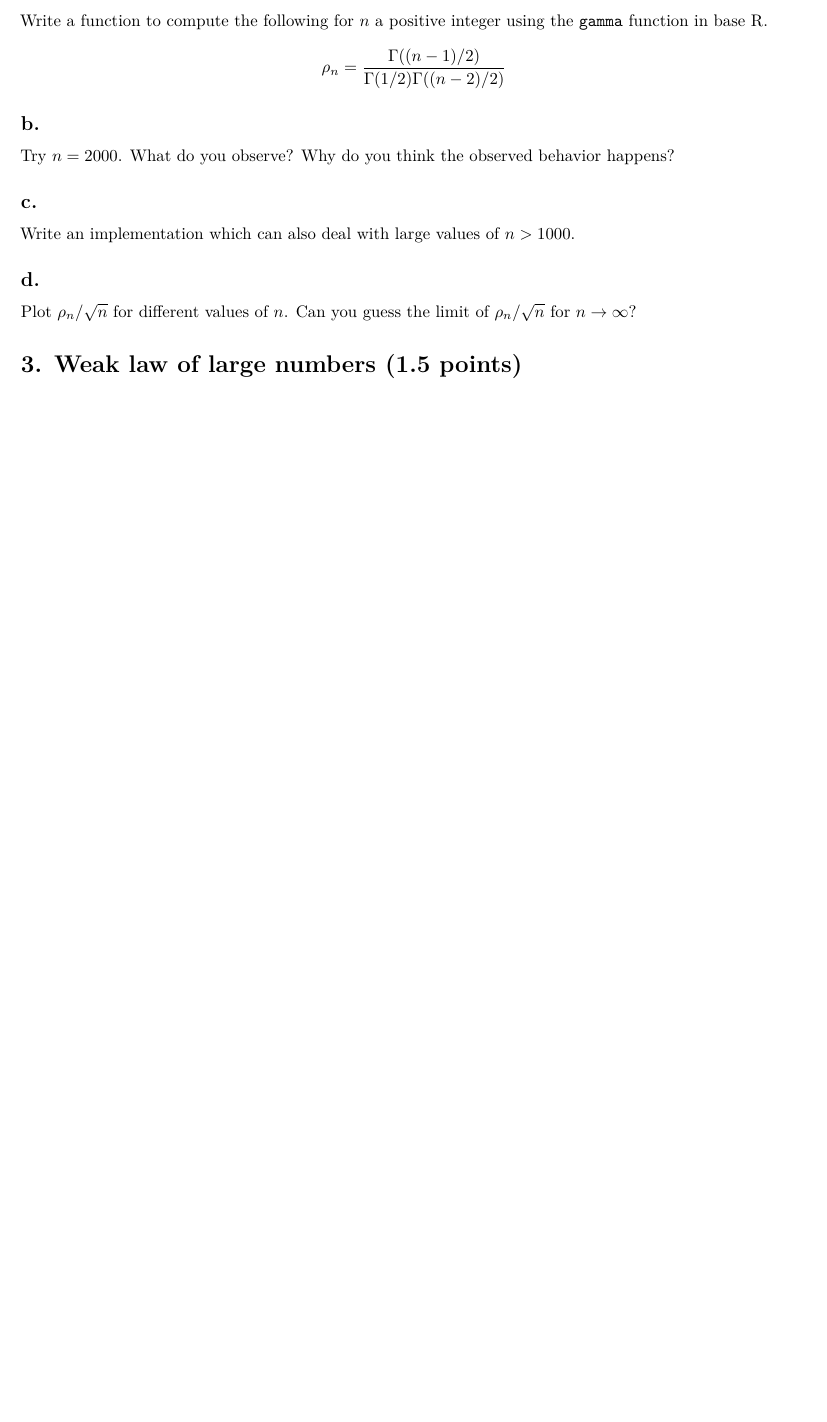
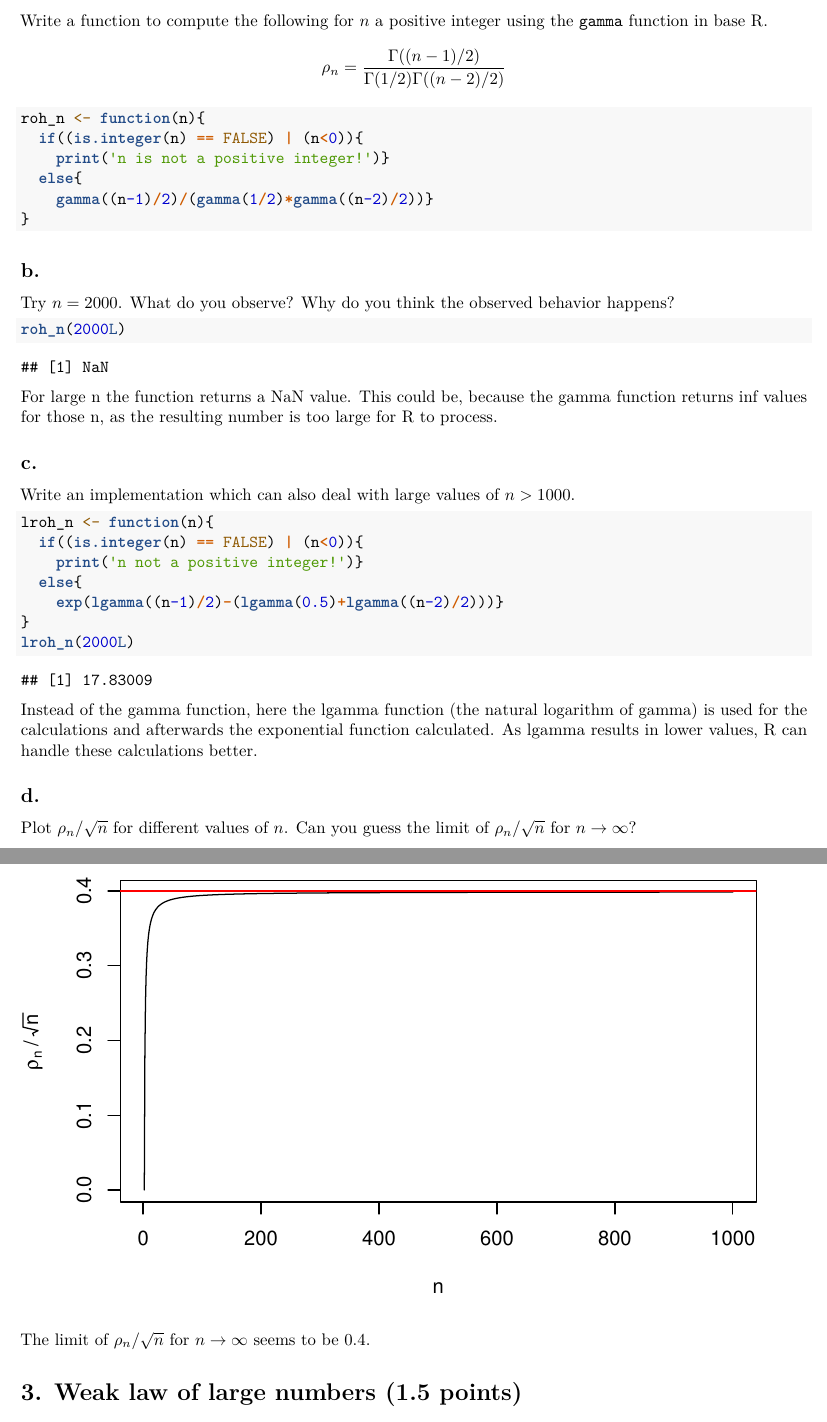
Before and after one commit to maxkraus20/aksta, an R Markdown document (Assignment1/CS1.Rmd): part of page 3 of 10 before the commit and two parts of pages 3 and 4 of 12 after it, the two joined at a grey line, cut so that both start at the same text, the shorter picture padded with empty space. Rendered offline with R 4.5, knitr and Pandoc, then LaTeX, with nearby package versions; code that draws random numbers runs with fixed seeds of ours; some code elsewhere in the file could not run offline.

Commit message:
Aufgabe 2 und Anfang Aufgabe 5

````diff
--- a/Assignment1/CS1.Rmd
+++ b/Assignment1/CS1.Rmd
@@ -82,21 +83,53 @@ Write a function to compute the following for $n$ a positive integer
 using the `gamma` function in base R. $$
 \rho_n =\frac{\Gamma((n-1)/2)}{\Gamma(1/2)\Gamma((n - 2)/2)}
 $$
-
+```{r}
+roh_n <- function(n){
+  if((is.integer(n) == FALSE) | (n<0)){
+    print('n is not a positive integer!')}
+  else{
+    gamma((n-1)/2)/(gamma(1/2)*gamma((n-2)/2))}
+}
+```
 ## b.
 
 Try $n = 2000$. What do you observe? Why do you think the observed
 behavior happens?
+
+```{r}
+roh_n(2000L)
+```
+For large n the function returns a NaN value. This could be, because the gamma function returns inf values for those n, as the resulting number is too large for R to process.
 
 ## c.
 
 Write an implementation which can also deal with large values of
 $n>1000$.
 
+```{r}
+lroh_n <- function(n){
+  if((is.integer(n) == FALSE) | (n<0)){
+    print('n not a positive integer!')}
+  else{
+    exp(lgamma((n-1)/2)-(lgamma(0.5)+lgamma((n-2)/2)))}
+}
+lroh_n(2000L)
+```
+Instead of the gamma function, here the lgamma function (the natural logarithm of gamma) is used for the calculations and afterwards the exponential function calculated. As lgamma results in lower values, R can handle these calculations better.
+
 ## d.
 
 Plot $\rho_n/\sqrt{n}$ for different values of $n$. Can you guess the
 limit of $\rho_n/\sqrt{n}$ for $n \rightarrow\infty$?
+
+```{r, echo=FALSE}
+n <- 1L:1000L
+p <- function(){
+  plot(n, sapply(n, lroh_n)/sqrt(n), type = 'l', xlab='n', ylab=expression(rho[n]~'/'~ sqrt(n)))
+  abline(h=0.4, col="red")}
+p()
+```
+The limit of $\rho_n/\sqrt{n}$ for $n \rightarrow\infty$ seems to be 0.4.
 
 # 3. Weak law of large numbers (1.5 points)
 
````
Also changed, not shown: Assignment1/CS1.Rmd (17 more changed lines), 1 other file.
